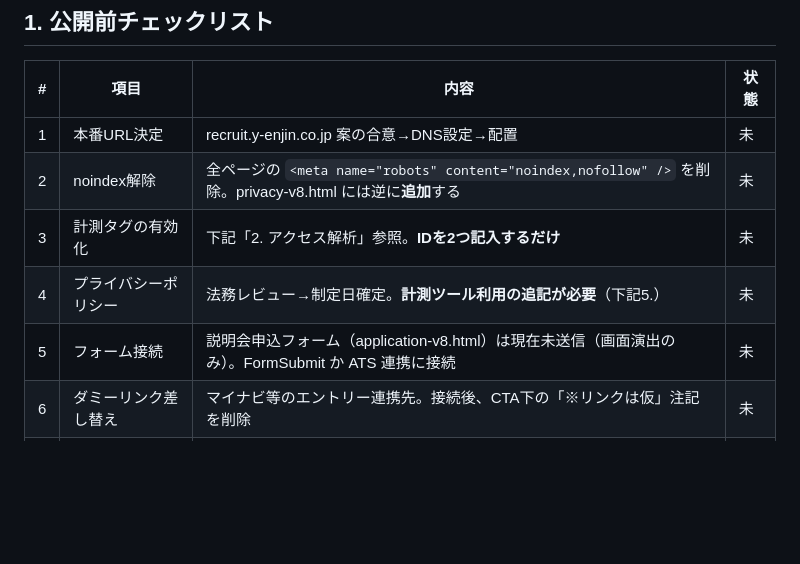
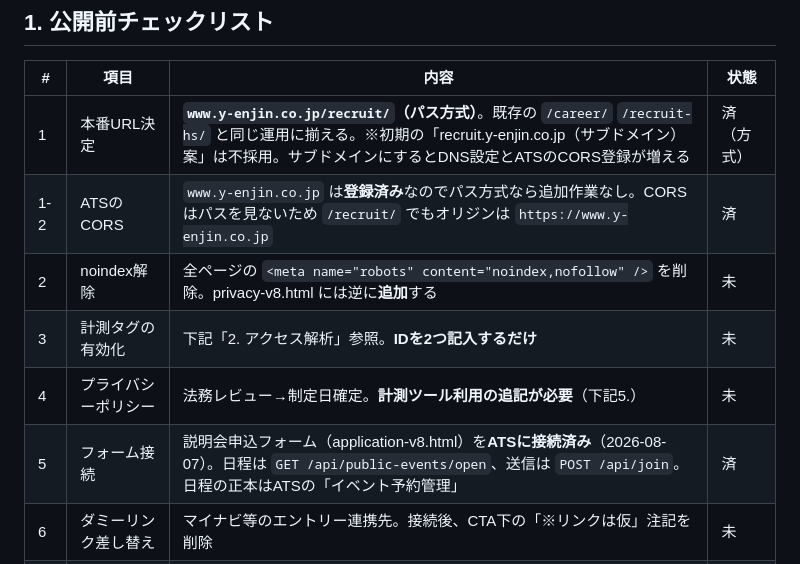
Before and after one commit to 623hito/enjin-recruit-mock-preview, a Markdown page: v8/DEPLOY_HANDOVER.md, the part around the change. GitHub-like rendering; blank space fills up the shorter version.

Commit message:
引き継ぎ書を更新（設置先をパス方式に確定・ATS接続済みを反映）
- 本番URLを www.y-enjin.co.jp/recruit/（パス方式）に。初期のサブドメイン案は不採用と明記
- CORSはパスを見ないため、パス方式ならATS側の追加作業が不要である点を追記
- 申込フォームのATS接続を「済」に更新

```diff
--- a/v8/DEPLOY_HANDOVER.md
+++ b/v8/DEPLOY_HANDOVER.md
@@ -10,11 +10,12 @@
 
 | # | 項目 | 内容 | 状態 |
 |---|---|---|---|
-| 1 | 本番URL決定 | recruit.y-enjin.co.jp 案の合意→DNS設定→配置 | 未 |
+| 1 | 本番URL決定 | **`www.y-enjin.co.jp/recruit/`（パス方式）**。既存の `/career/` `/recruit-hs/` と同じ運用に揃える。※初期の「recruit.y-enjin.co.jp（サブドメイン）案」は不採用。サブドメインにするとDNS設定とATSのCORS登録が増える | 済（方式） |
+| 1-2 | ATSのCORS | `www.y-enjin.co.jp` は**登録済み**なのでパス方式なら追加作業なし。CORSはパスを見ないため `/recruit/` でもオリジンは `https://www.y-enjin.co.jp` | 済 |
 | 2 | noindex解除 | 全ページの `<meta name="robots" content="noindex,nofollow" />` を削除。privacy-v8.html には逆に**追加**する | 未 |
 | 3 | 計測タグの有効化 | 下記「2. アクセス解析」参照。**IDを2つ記入するだけ** | 未 |
 | 4 | プライバシーポリシー | 法務レビュー→制定日確定。**計測ツール利用の追記が必要**（下記5.） | 未 |
-| 5 | フォーム接続 | 説明会申込フォーム（application-v8.html）は現在未送信（画面演出のみ）。FormSubmit か ATS 連携に接続 | 未 |
+| 5 | フォーム接続 | 説明会申込フォーム（application-v8.html）を**ATSに接続済み**（2026-08-07）。日程は `GET /api/public-events/open`、送信は `POST /api/join`。日程の正本はATSの「イベント予約管理」 | 済 |
 | 6 | ダミーリンク差し替え | マイナビ等のエントリー連携先。接続後、CTA下の「※リンクは仮」注記を削除 | 未 |
 | 7 | 残コンテンツ | 給与（データ収集中）・平均年齢・男女比・写真仮 など詰めタスク一覧v5参照 | 未 |
 | 8 | 旧サイト | jsupport.info から新URLへのリダイレクト依頼（田原さん） | 未 |
```
